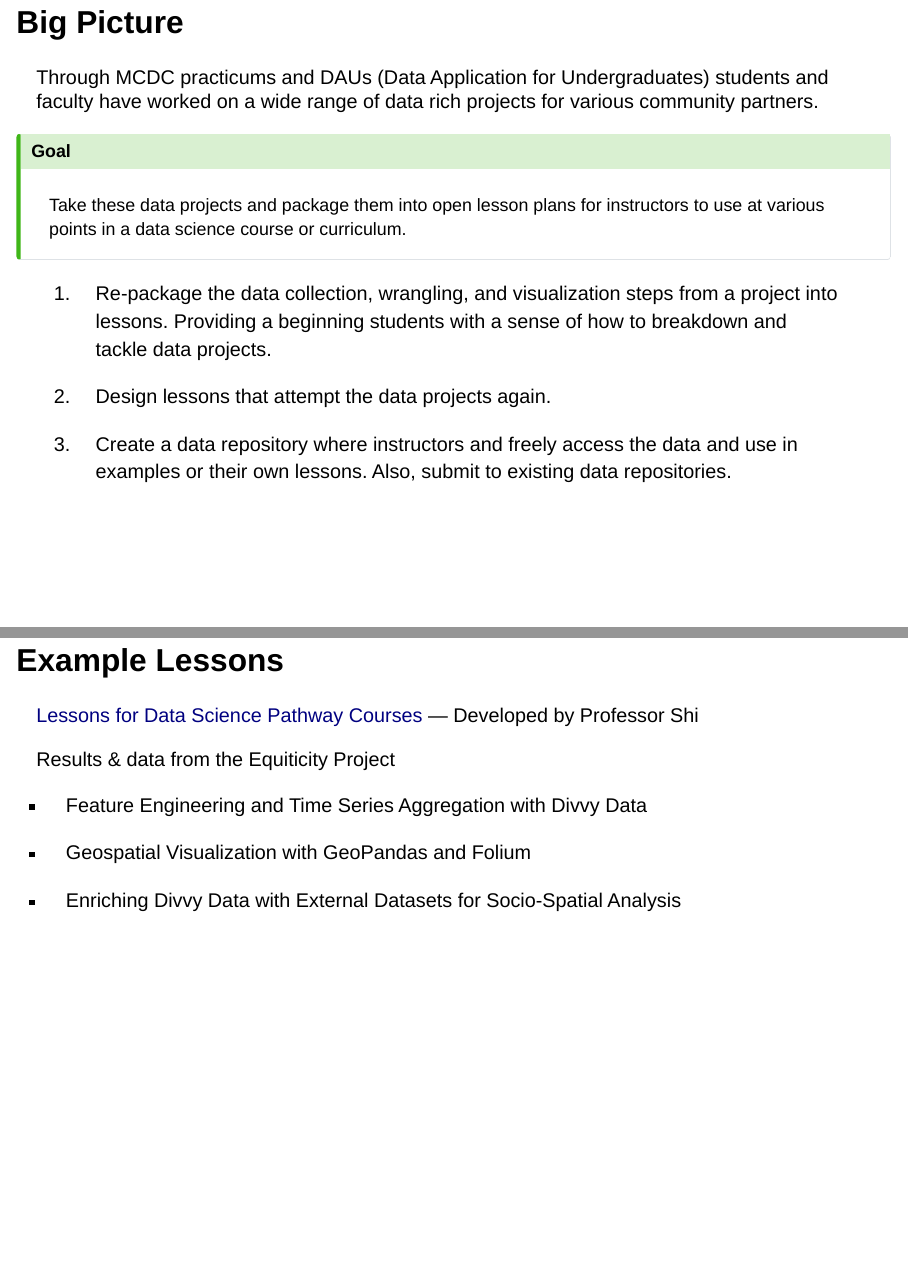
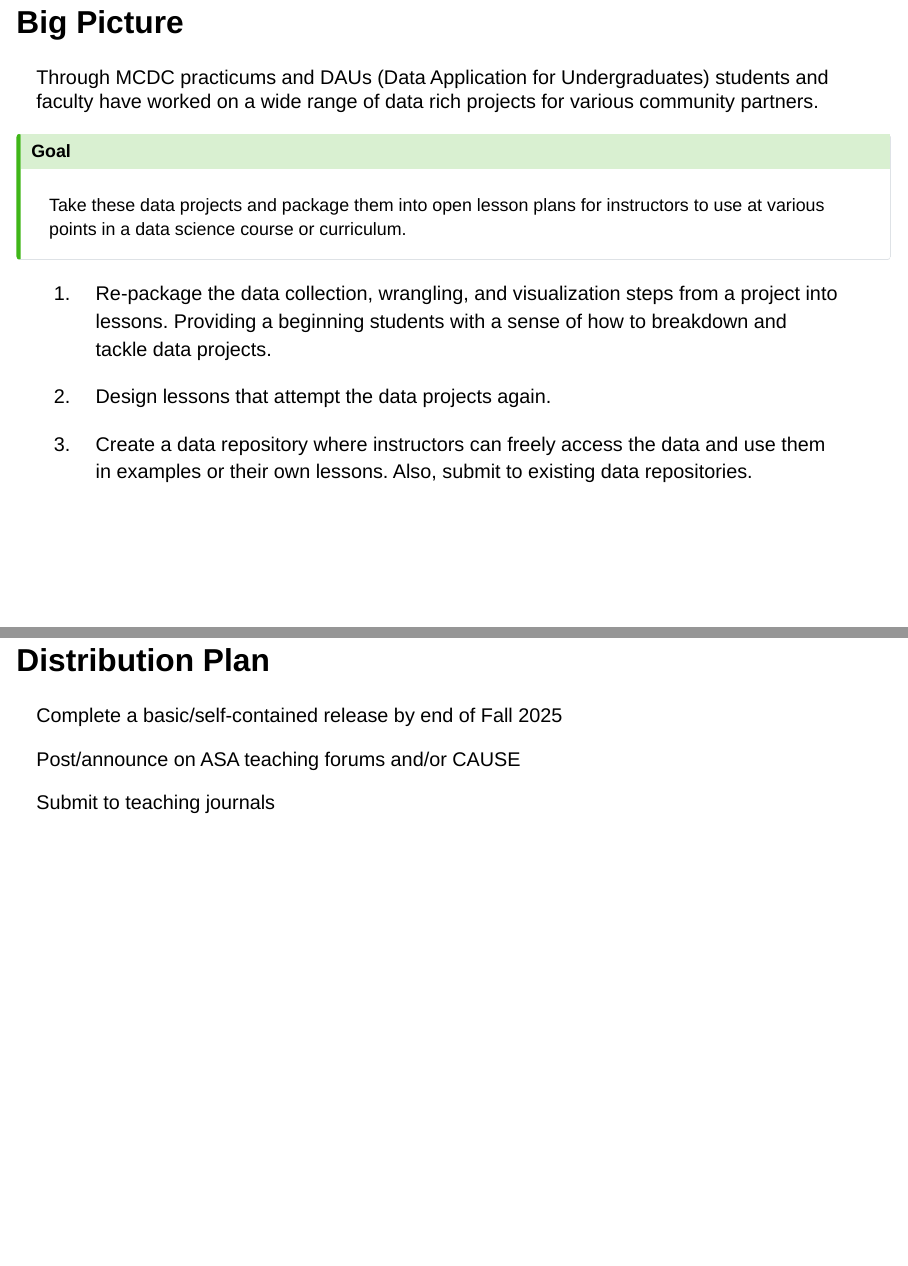
Before and after one commit to akuyper/mcdc-legacy-pres-2025, a Quarto document (20250807-mcdc-legacy.qmd): pages 2 and 5 of 5 before the commit and pages 2 and 6 of 6 after it, joined at a grey line. Rendered offline with R 4.5, knitr and Pandoc in place of Quarto, with nearby package versions; drawn as Slidy slides in place of the format the file asks for.

```diff
--- a/20250807-mcdc-legacy.qmd
+++ b/20250807-mcdc-legacy.qmd
@@ -49,7 +49,7 @@
 
 2.  Design lessons that attempt the data projects again.
 
-3.  Create a data repository where instructors and freely access the data and use in examples or their own lessons. Also, submit to existing data repositories.
+3.  Create a data repository where instructors can freely access the data and use them in examples or their own lessons. Also, submit to existing data repositories.
 
 . . .
 
@@ -82,3 +82,11 @@
 - Geospatial Visualization with GeoPandas and Folium
 
 - Enriching Divvy Data with External Datasets for Socio-Spatial Analysis
+
+## Distribution Plan
+
+Complete a basic/self-contained release by end of Fall 2025
+
+Post/announce on ASA teaching forums and/or CAUSE
+
+Submit to teaching journals
```
